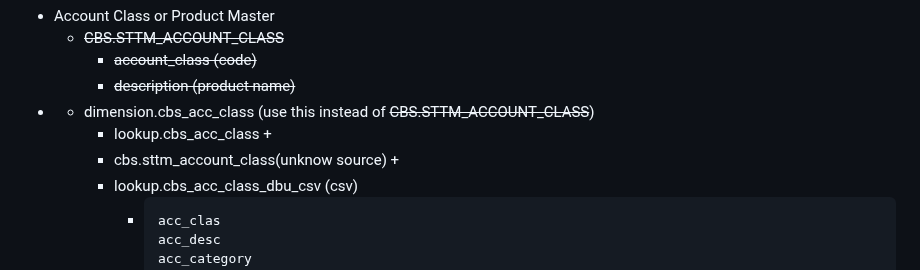
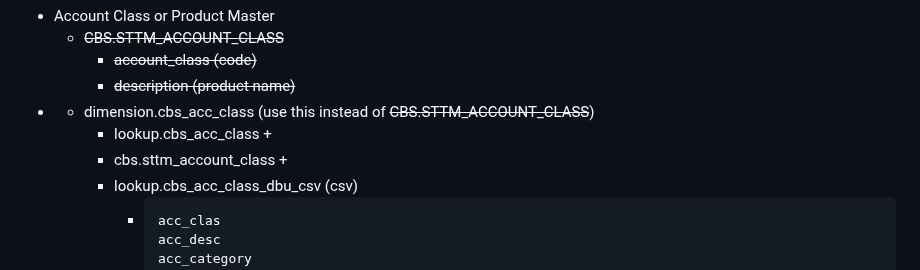
Before and after one commit to htetoo2280/test_action2, a Markdown page: pages/master tables.md, the part around the change. GitHub-like rendering.

Commit message:
Auto saved by Logseq

````diff
--- a/pages/master tables.md
+++ b/pages/master tables.md
@@ -54,7 +54,7 @@
 -
 	- dimension.cbs_acc_class (use this instead of ~~CBS.STTM_ACCOUNT_CLASS~~)
 		- lookup.cbs_acc_class +
-		- cbs.sttm_account_class(unknow source) +
+		- cbs.sttm_account_class  +
 		- lookup.cbs_acc_class_dbu_csv (csv)
 			- ```sql
 			  acc_clas
````
